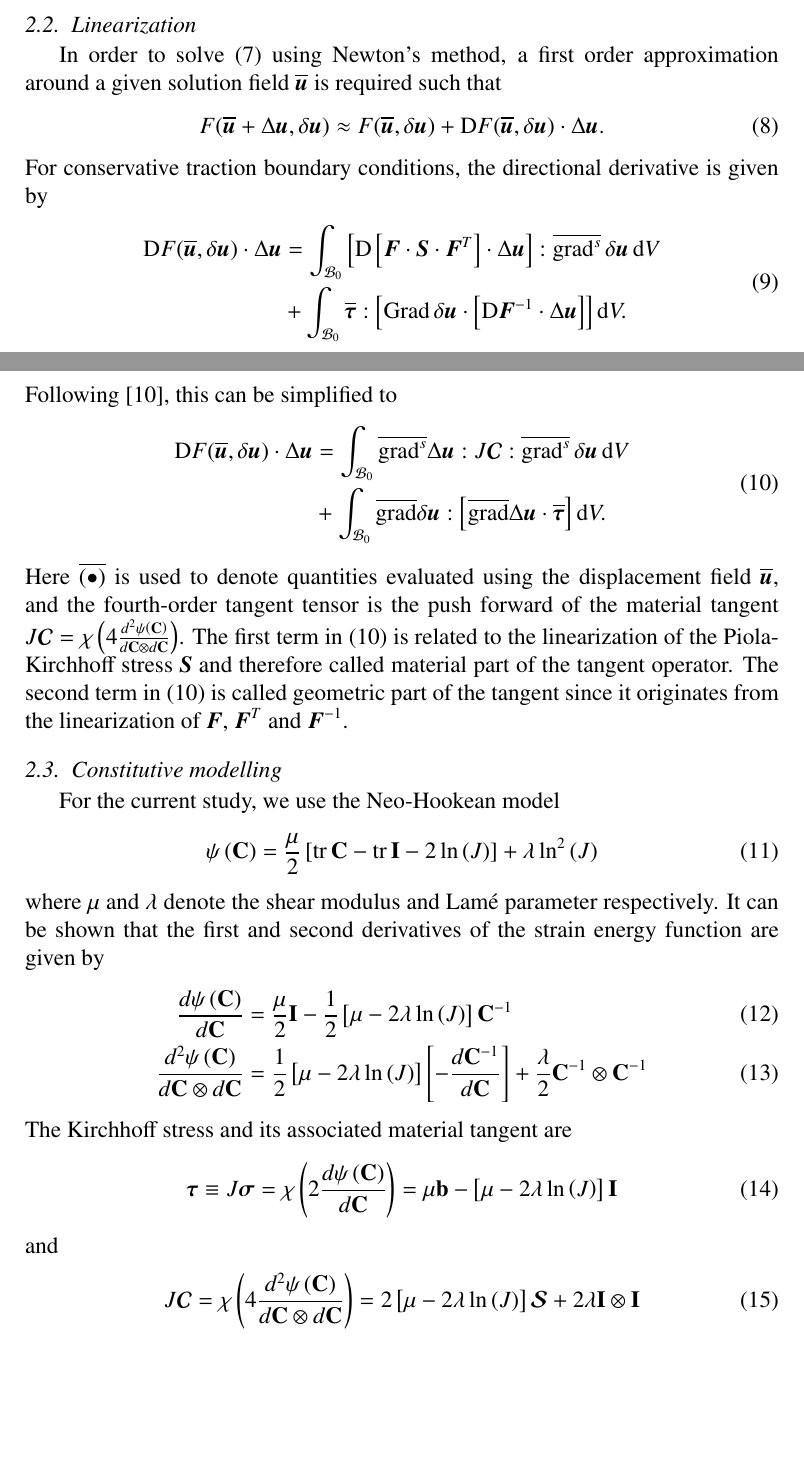
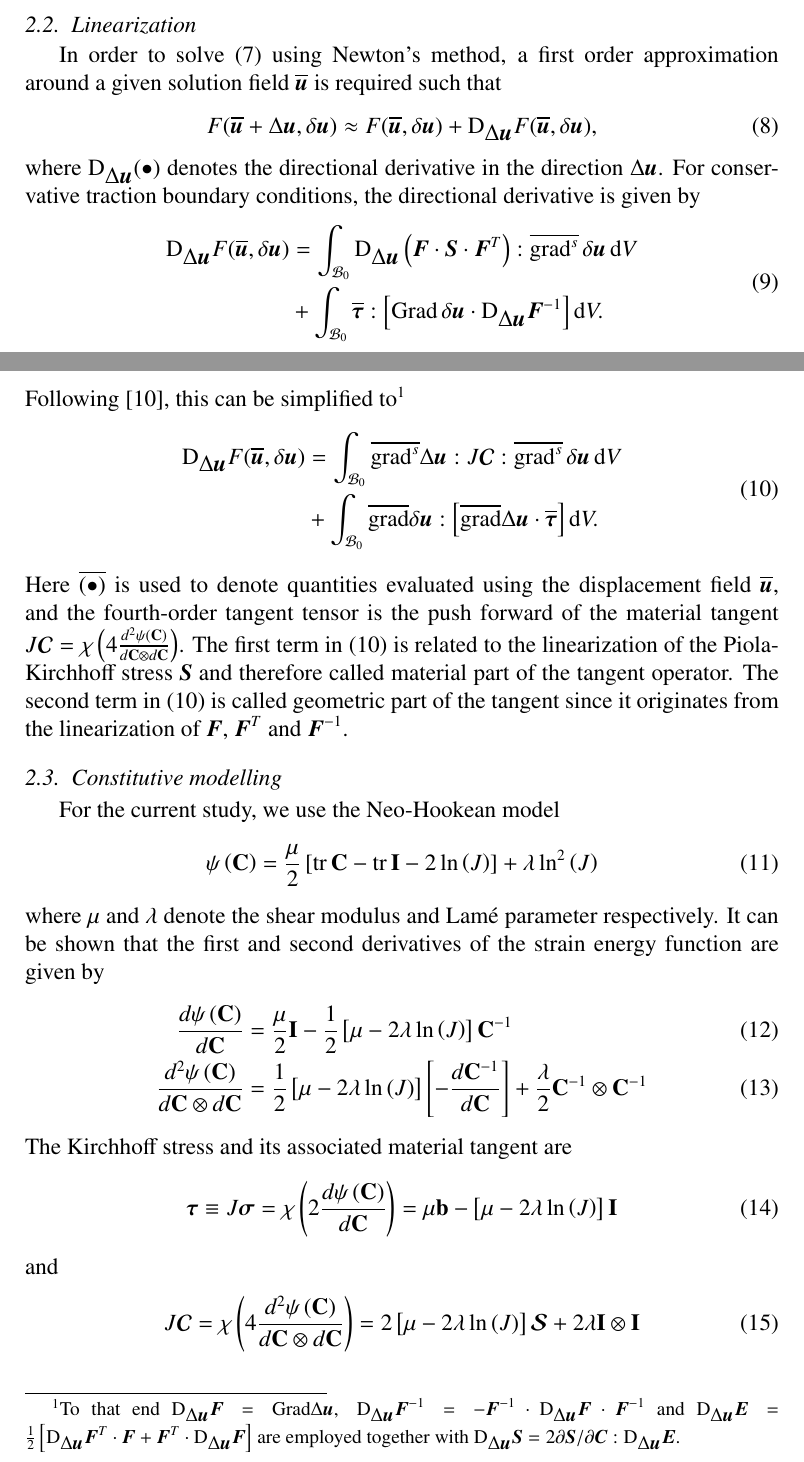
Before and after one commit to davydden/large-strain-matrix-free, a LaTeX paper (doc/large_strain.tex): two parts of pages 4 and 5 of 23, joined at a grey line, cut so that both start at the same text, the shorter picture padded with empty space. Compiled offline with pdfLaTeX.

Commit message:
update Linearization section based on discussion with Steinmann

```diff
--- a/doc/large_strain.tex
+++ b/doc/large_strain.tex
@@ -261,25 +261,39 @@ that is $\gz \tau = \chi(\gz S) = \gz F \cdot \gz S \cdot \gz F^T$.
 In order to solve \eqref{eq:weak_form} using Newton's method, a first order approximation around a given solution field $\overline{\gz u}$ is required such that
 \begin{align}
 F(\overline{\gz u} + \Delta \gz u, \delta \gz u) \approx
-F(\overline{\gz u}, \delta \gz u) + \D F(\overline{\gz u}, \delta \gz u) \cdot \Delta \gz u.
+F(\overline{\gz u}, \delta \gz u) + \D_{\displaystyle \Delta \gz u} F(\overline{\gz u}, \delta \gz u) ,
 \end{align}
+where $\D_{\displaystyle \Delta \gz u}(\bullet)$ denotes the directional derivative in the direction $\Delta \gz u$.
 For conservative traction boundary conditions, the directional derivative is given by
 \begin{equation}
 \begin{split}
-\D F(\overline{\gz u}, \delta \gz u) \cdot \Delta \gz u
+\D_{\displaystyle \Delta \gz u} F(\overline{\gz u}, \delta \gz u)
 &=
-\int_{\mcl B_0} \left[\D \left[\gz F \cdot \gz S \cdot \gz F^T\right] \cdot \Delta \gz u\right] : \overline{\grad^s} \, \delta \gz u \, \d V
+\int_{\mcl B_0}
+\D_{\displaystyle \Delta \gz u} \left(\gz F \cdot \gz S \cdot \gz F^T\right)  :
+\overline{\grad^s} \, \delta \gz u
+\, \d V
 \\
 & +
-\int_{\mcl B_0} \overline{\gz \tau} : \left[ \Grad \, \delta \gz u \cdot
-\left[\D \gz F^{-1} \cdot \Delta \gz u\right]
+\int_{\mcl B_0}
+\overline{\gz \tau} :
+\left[
+  \Grad \, \delta \gz u \cdot
+  \D_{\displaystyle \Delta \gz u} \gz F^{-1}
 \right] \d V.
 \end{split}
+\label{eq:tangent_pre}
 \end{equation}
-Following \cite{Wriggers2008}, this can be simplified to
+Following \cite{Wriggers2008}, this can be simplified to\footnote{To that end
+$\D_{\displaystyle \Delta \gz u} \gz F = \Grad \Delta \gz u$,
+$\;\D_{\displaystyle \Delta \gz u} \gz F^{-1} = - \gz F^{-1} \cdot \D_{\displaystyle \Delta \gz u} \gz F \cdot \gz F^{-1}$ and
+$\D_{\displaystyle \Delta \gz u} \gz E = \frac{1}{2}\left[\D_{\displaystyle \Delta \gz u} \gz F^T \cdot \gz F + \gz F^T \cdot \D_{\displaystyle \Delta \gz u} \gz F\right]$
+are employed together with
+$\D_{\displaystyle \Delta \gz u} \gz S = 2 \partial \gz S / \partial \gz C : \D_{\displaystyle \Delta \gz u} \gz E$.
+}
 \begin{equation}
   \begin{split}
-\D F(\overline{\gz u}, \delta \gz u) \cdot \Delta \gz u
+\D_{\displaystyle \Delta \gz u} F(\overline{\gz u}, \delta \gz u)
   &=
   \int_{\mcl B_0} \overline{\grad^s} \Delta \gz u : J \boldsymbol{\mathcal{C}} : \overline{\grad^s} \, \delta \gz u \, \d V \\
   &+
```
Also changed, not shown: doc/large_strain.tex (4 more changed lines).
